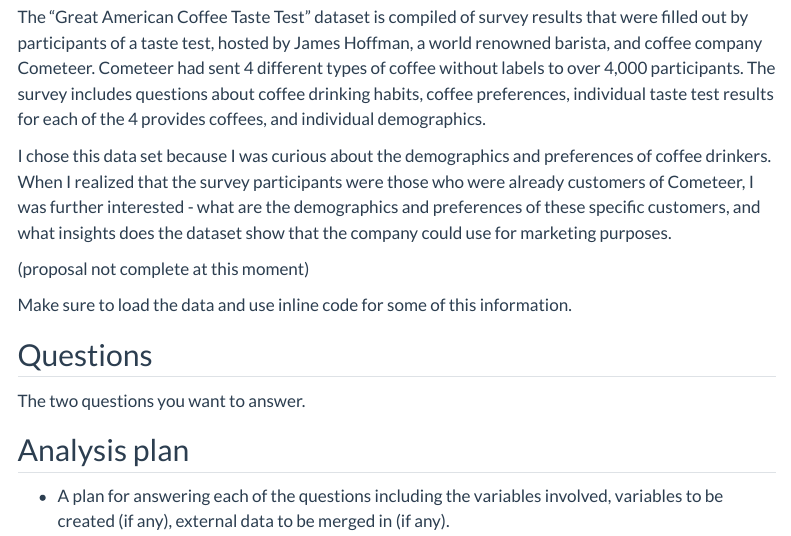
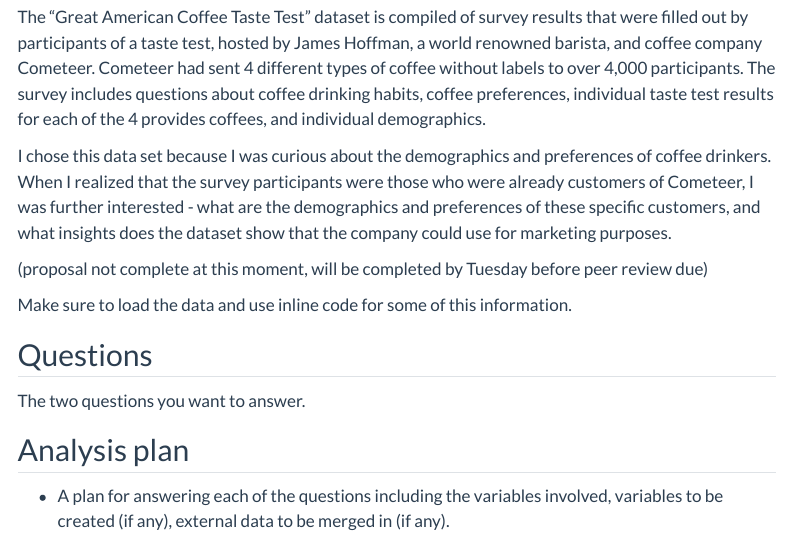
Before and after one commit to INFO-526-SU24/final-project-VeraJSolo, a Quarto document (proposal.qmd): the page in a window 1100 px wide, from 260 px down. Rendered offline with R 4.5, knitr and Pandoc in place of Quarto, with nearby package versions; menus at the side of the page are left out.

Commit message:
Update proposal.qmd

```diff
--- a/proposal.qmd
+++ b/proposal.qmd
@@ -35,7 +35,7 @@
 
 I chose this data set because I was curious about the demographics and preferences of coffee drinkers. When I realized that the survey participants were those who were already customers of Cometeer, I was further interested - what are the demographics and preferences of these specific customers, and what insights does the dataset show that the company could use for marketing purposes.
 
-(proposal not complete at this moment)
+(proposal not complete at this moment, will be completed by Tuesday before peer review due)
 
 Make sure to load the data and use inline code for some of this information.
 
```
